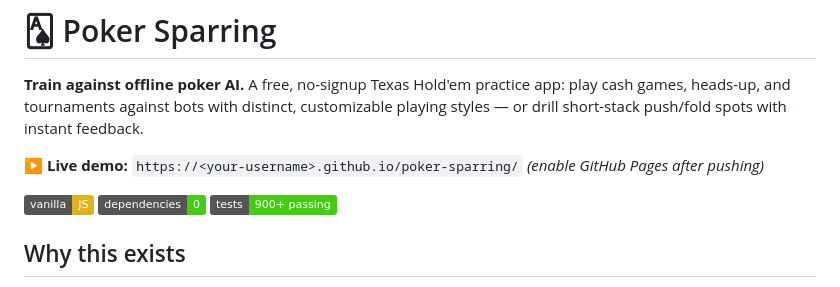
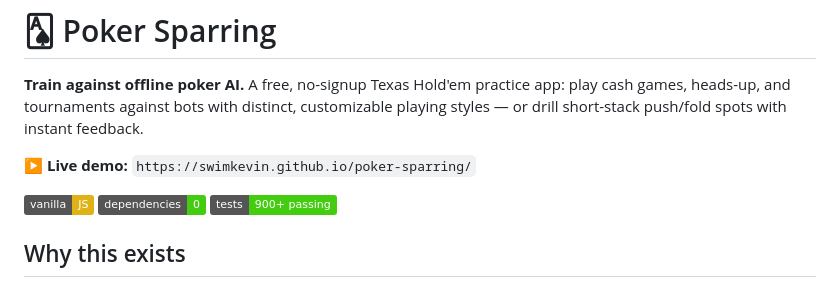
Before and after one commit to swimkevin/poker-sparring, a Markdown page: README.md, the part around the change. GitHub-like rendering; badges without logos.

Commit message:
Point README demo link at GitHub Pages URL

```diff
--- a/README.md
+++ b/README.md
@@ -2,7 +2,7 @@
 
 **Train against offline poker AI.** A free, no-signup Texas Hold'em practice app: play cash games, heads-up, and tournaments against bots with distinct, customizable playing styles — or drill short-stack push/fold spots with instant feedback.
 
-▶️ **Live demo:** `https://<your-username>.github.io/poker-sparring/` *(enable GitHub Pages after pushing)*
+▶️ **Live demo:** `https://swimkevin.github.io/poker-sparring/`
 
 ![vanilla JS](https://img.shields.io/badge/vanilla-JS-yellow) ![no dependencies](https://img.shields.io/badge/dependencies-0-brightgreen) ![tests](https://img.shields.io/badge/tests-900%2B%20passing-brightgreen)
 
```
